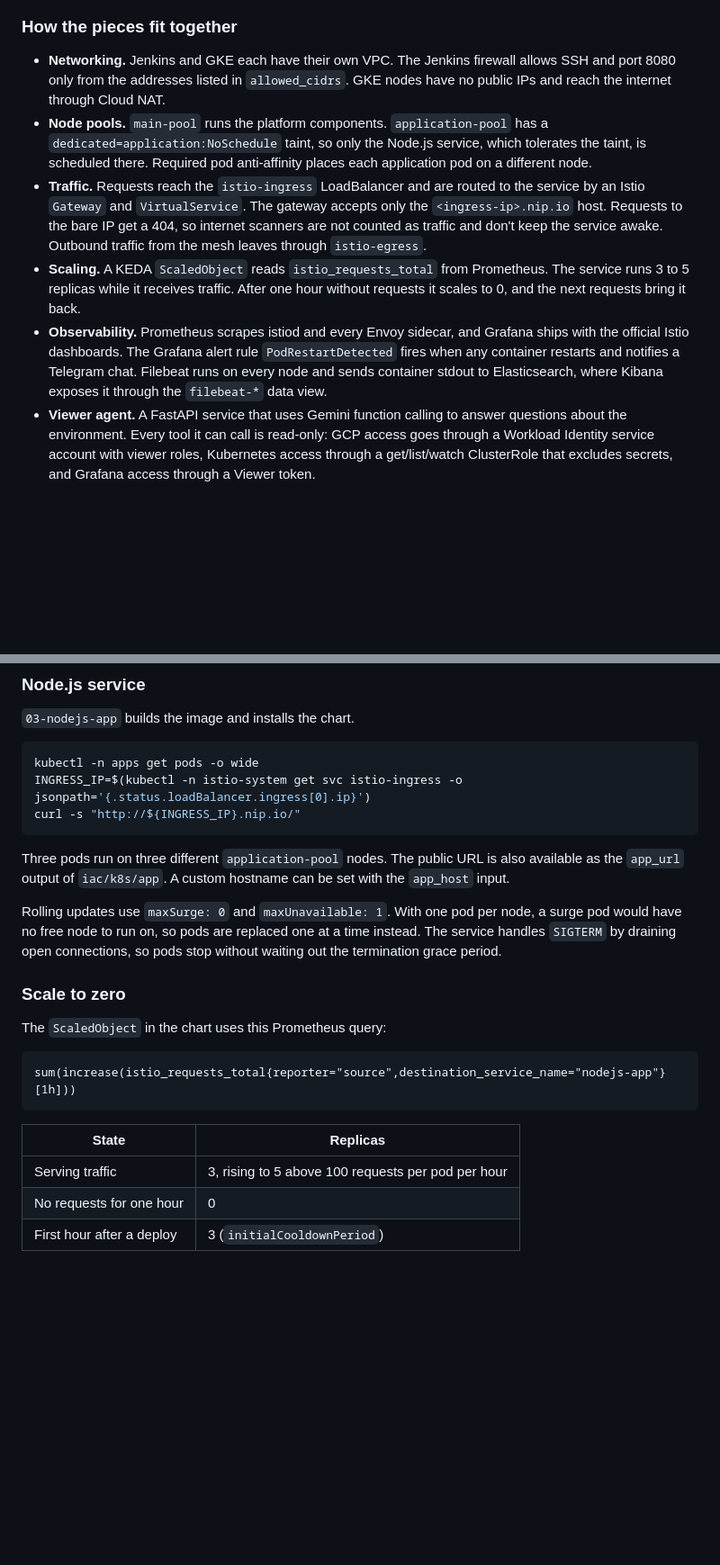
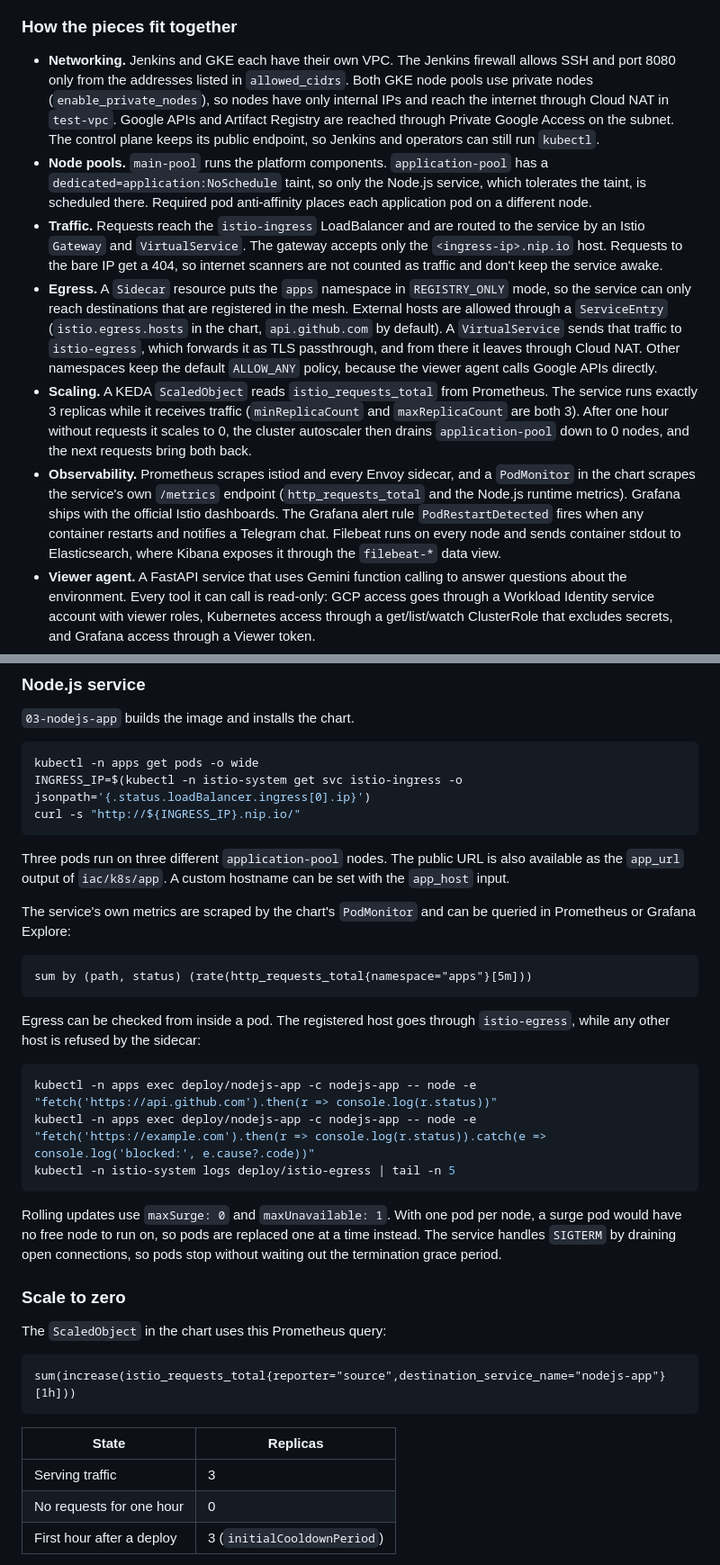
Before and after one commit to ensarkol/gke-platform, a Markdown page: README.md, 2 parts joined by grey strips. Shown at 90% size. Drawn GitHub-style; blank space fills up the shorter version.

Commit message:
Align the README with private nodes, egress, metrics and the Jenkins secret

````diff
--- a/README.md
+++ b/README.md
@@ -61,11 +60,12 @@ flowchart TB
 
 ### How the pieces fit together
 
-- **Networking.** Jenkins and GKE each have their own VPC. The Jenkins firewall allows SSH and port 8080 only from the addresses listed in `allowed_cidrs`. GKE nodes have no public IPs and reach the internet through Cloud NAT.
+- **Networking.** Jenkins and GKE each have their own VPC. The Jenkins firewall allows SSH and port 8080 only from the addresses listed in `allowed_cidrs`. Both GKE node pools use private nodes (`enable_private_nodes`), so nodes have only internal IPs and reach the internet through Cloud NAT in `test-vpc`. Google APIs and Artifact Registry are reached through Private Google Access on the subnet. The control plane keeps its public endpoint, so Jenkins and operators can still run `kubectl`.
 - **Node pools.** `main-pool` runs the platform components. `application-pool` has a `dedicated=application:NoSchedule` taint, so only the Node.js service, which tolerates the taint, is scheduled there. Required pod anti-affinity places each application pod on a different node.
-- **Traffic.** Requests reach the `istio-ingress` LoadBalancer and are routed to the service by an Istio `Gateway` and `VirtualService`. The gateway accepts only the `<ingress-ip>.nip.io` host. Requests to the bare IP get a 404, so internet scanners are not counted as traffic and don't keep the service awake. Outbound traffic from the mesh leaves through `istio-egress`.
-- **Scaling.** A KEDA `ScaledObject` reads `istio_requests_total` from Prometheus. The service runs 3 to 5 replicas while it receives traffic. After one hour without requests it scales to 0, and the next requests bring it back.
-- **Observability.** Prometheus scrapes istiod and every Envoy sidecar, and Grafana ships with the official Istio dashboards. The Grafana alert rule `PodRestartDetected` fires when any container restarts and notifies a Telegram chat. Filebeat runs on every node and sends container stdout to Elasticsearch, where Kibana exposes it through the `filebeat-*` data view.
+- **Traffic.** Requests reach the `istio-ingress` LoadBalancer and are routed to the service by an Istio `Gateway` and `VirtualService`. The gateway accepts only the `<ingress-ip>.nip.io` host. Requests to the bare IP get a 404, so internet scanners are not counted as traffic and don't keep the service awake.
+- **Egress.** A `Sidecar` resource puts the `apps` namespace in `REGISTRY_ONLY` mode, so the service can only reach destinations that are registered in the mesh. External hosts are allowed through a `ServiceEntry` (`istio.egress.hosts` in the chart, `api.github.com` by default). A `VirtualService` sends that traffic to `istio-egress`, which forwards it as TLS passthrough, and from there it leaves through Cloud NAT. Other namespaces keep the default `ALLOW_ANY` policy, because the viewer agent calls Google APIs directly.
+- **Scaling.** A KEDA `ScaledObject` reads `istio_requests_total` from Prometheus. The service runs exactly 3 replicas while it receives traffic (`minReplicaCount` and `maxReplicaCount` are both 3). After one hour without requests it scales to 0, the cluster autoscaler then drains `application-pool` down to 0 nodes, and the next requests bring both back.
+- **Observability.** Prometheus scrapes istiod and every Envoy sidecar, and a `PodMonitor` in the chart scrapes the service's own `/metrics` endpoint (`http_requests_total` and the Node.js runtime metrics). Grafana ships with the official Istio dashboards. The Grafana alert rule `PodRestartDetected` fires when any container restarts and notifies a Telegram chat. Filebeat runs on every node and sends container stdout to Elasticsearch, where Kibana exposes it through the `filebeat-*` data view.
 - **Viewer agent.** A FastAPI service that uses Gemini function calling to answer questions about the environment. Every tool it can call is read-only: GCP access goes through a Workload Identity service account with viewer roles, Kubernetes access through a get/list/watch ClusterRole that excludes secrets, and Grafana access through a Viewer token.
 - **Delivery.** Jenkins polls the repository and rebuilds the application whenever application code or its chart changes. Images are tagged with the commit SHA, so every commit rolls out a new version.
 
@@ -242,6 +246,20 @@ curl -s "http://${INGRESS_IP}.nip.io/"
 
 Three pods run on three different `application-pool` nodes. The public URL is also available as the `app_url` output of `iac/k8s/app`. A custom hostname can be set with the `app_host` input.
 
+The service's own metrics are scraped by the chart's `PodMonitor` and can be queried in Prometheus or Grafana Explore:
+
+```text
+sum by (path, status) (rate(http_requests_total{namespace="apps"}[5m]))
+```
+
+Egress can be checked from inside a pod. The registered host goes through `istio-egress`, while any other host is refused by the sidecar:
+
+```bash
+kubectl -n apps exec deploy/nodejs-app -c nodejs-app -- node -e "fetch('https://api.github.com').then(r => console.log(r.status))"
+kubectl -n apps exec deploy/nodejs-app -c nodejs-app -- node -e "fetch('https://example.com').then(r => console.log(r.status)).catch(e => console.log('blocked:', e.cause?.code))"
+kubectl -n istio-system logs deploy/istio-egress | tail -n 5
+```
+
 Rolling updates use `maxSurge: 0` and `maxUnavailable: 1`. With one pod per node, a surge pod would have no free node to run on, so pods are replaced one at a time instead. The service handles `SIGTERM` by draining open connections, so pods stop without waiting out the termination grace period.
 
 ### Scale to zero
@@ -254,7 +272,7 @@ sum(increase(istio_requests_total{reporter="source",destination_service_name="no
 
 | State | Replicas |
 |---|---|
-| Serving traffic | 3, rising to 5 above 100 requests per pod per hour |
+| Serving traffic | 3 |
 | No requests for one hour | 0 |
 | First hour after a deploy | 3 (`initialCooldownPeriod`) |
 
````
Also changed, not shown: other parts of README.md (+12 -9 lines).
